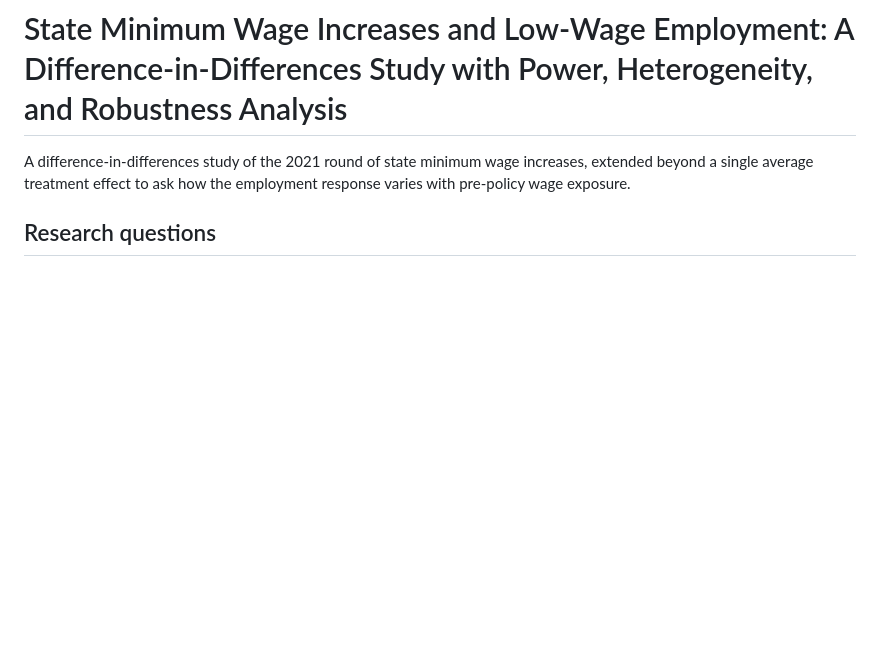
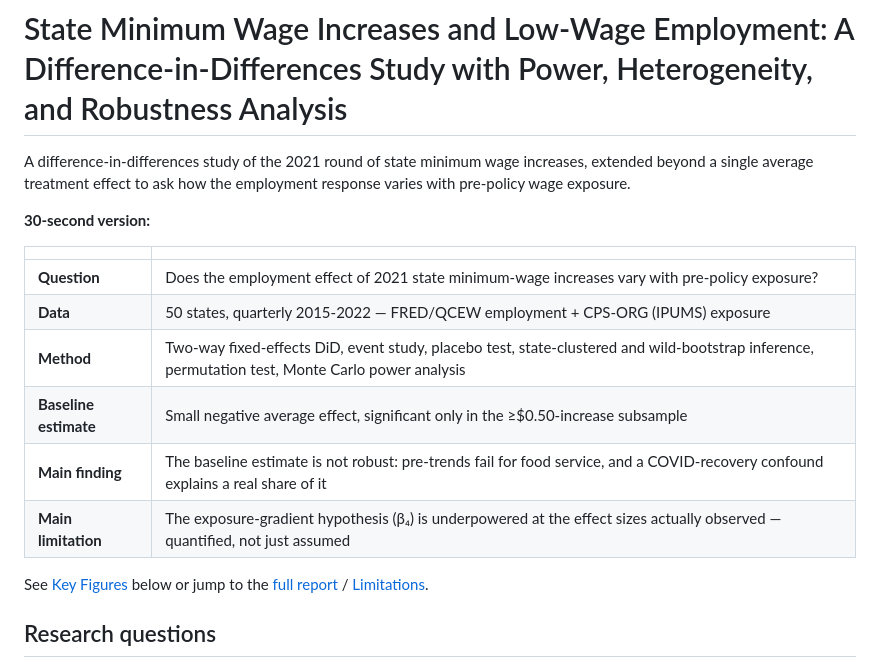
Before and after one commit to Charith-Reddy-Pareddy/min-wage-difference-in-differences-study, a Markdown page: README.md, the part around one of its changes. Rendered like a GitHub page; blank space fills up the shorter version.

```diff
--- a/README.md
+++ b/README.md
@@ -3,6 +3,19 @@
 A difference-in-differences study of the 2021 round of state minimum wage
 increases, extended beyond a single average treatment effect to ask how the
 employment response varies with pre-policy wage exposure.
+
+**30-second version:**
+
+| | |
+|---|---|
+| **Question** | Does the employment effect of 2021 state minimum-wage increases vary with pre-policy exposure? |
+| **Data** | 50 states, quarterly 2015-2022 — FRED/QCEW employment + CPS-ORG (IPUMS) exposure |
+| **Method** | Two-way fixed-effects DiD, event study, placebo test, state-clustered and wild-bootstrap inference, permutation test, Monte Carlo power analysis |
+| **Baseline estimate** | Small negative average effect, significant only in the ≥$0.50-increase subsample |
+| **Main finding** | The baseline estimate is not robust: pre-trends fail for food service, and a COVID-recovery confound explains a real share of it |
+| **Main limitation** | The exposure-gradient hypothesis (β₄) is underpowered at the effect sizes actually observed — quantified, not just assumed |
+
+See [Key Figures](#key-figures) below or jump to the [full report](reports/final_report.Rmd) / [Limitations](#limitations).
 
 ## Research questions
 
```
Also changed, not shown: other parts of README.md (+125 -7 lines).
